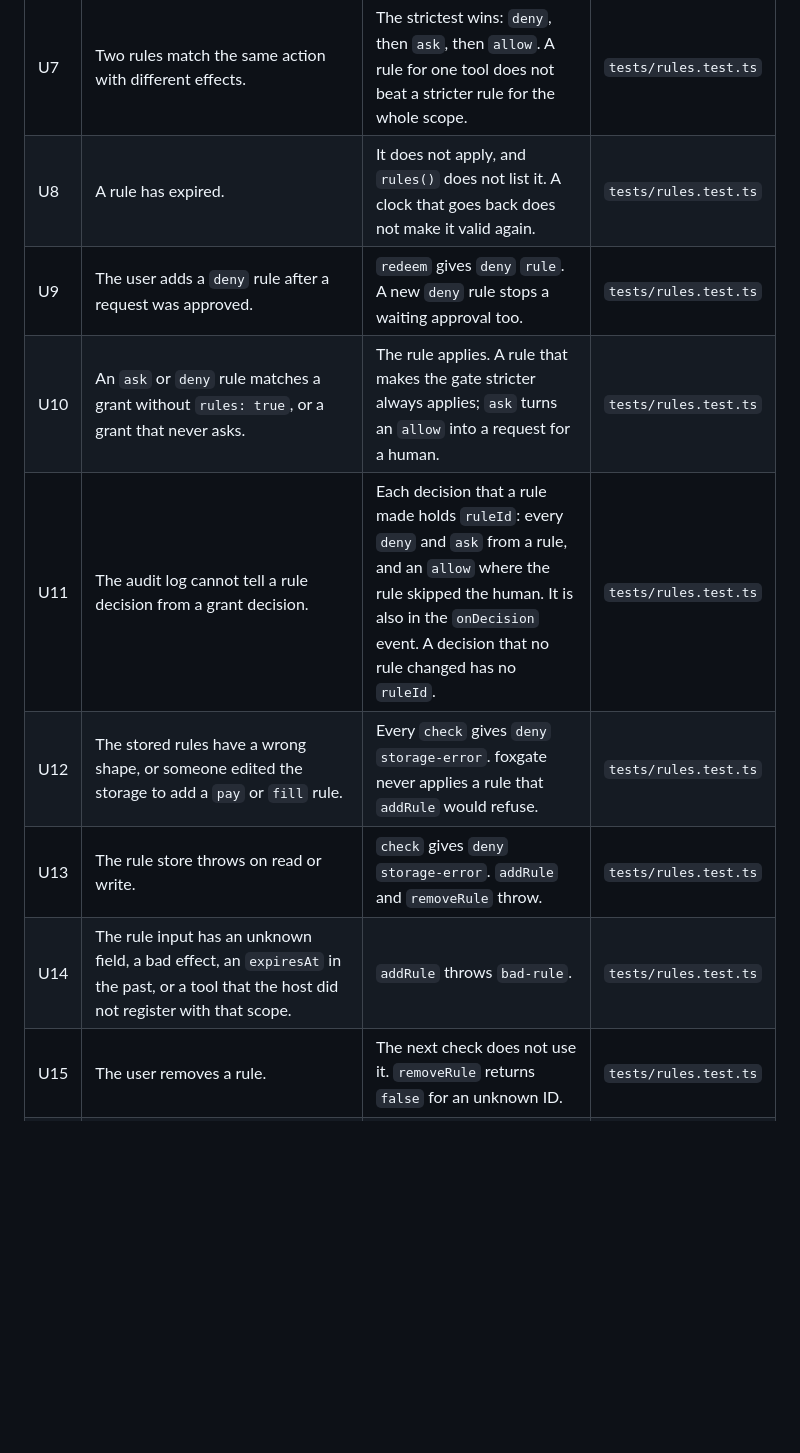
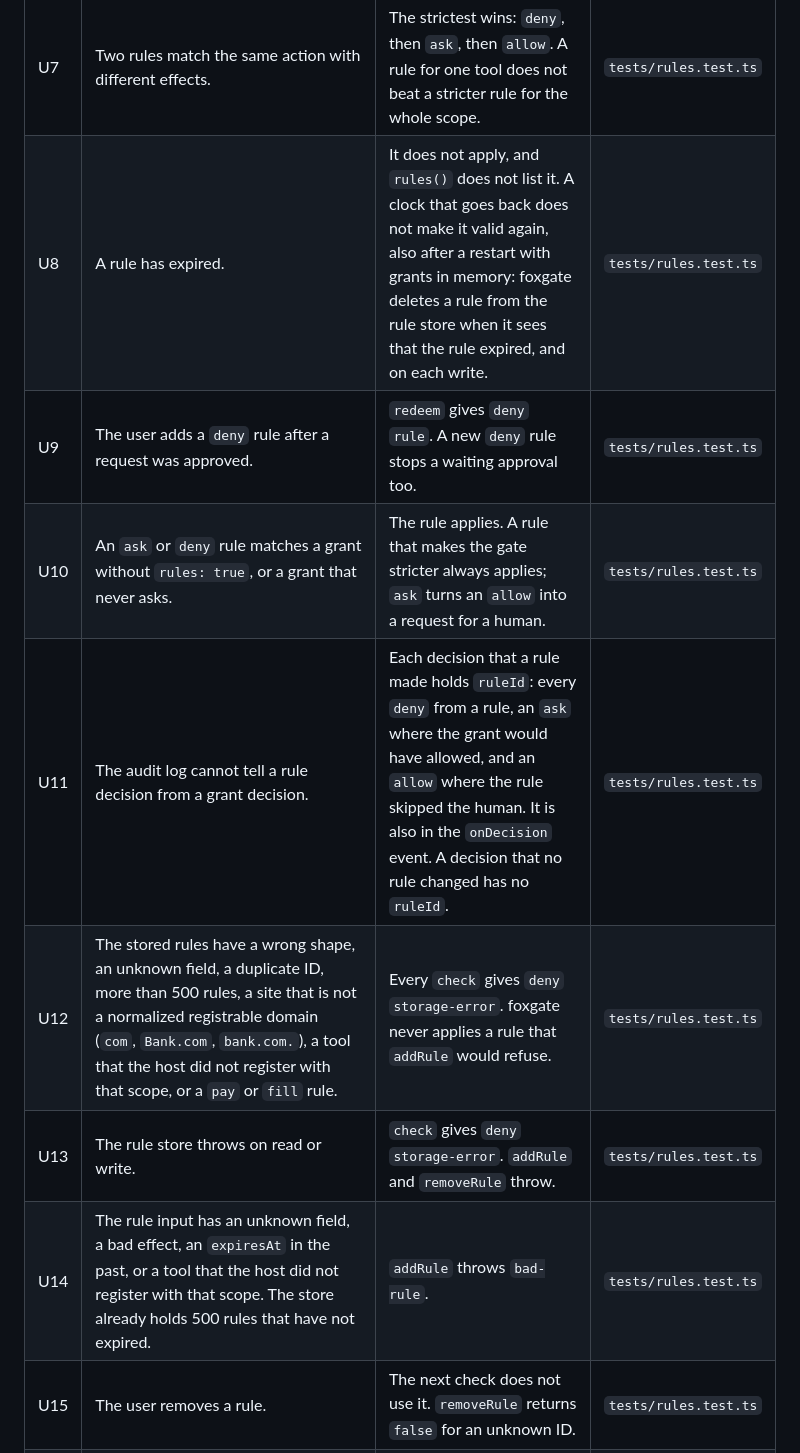
Before and after one commit to pooriaarab/foxgate, a Markdown page: docs/failure-modes.md, the part around one of its changes. GitHub-like rendering; blank space fills up the shorter version.

Commit message:
Tighten the failure modes of user rules
Review found that an expired rule can come back after a restart, that
stored rules are checked more weakly than addRule checks them, and that
an ask rule marks decisions it did not change. Restate U4, U8, U11, U12
and U14 to cover these, and note the missing cross-gate lock for rule
writes in the README limits.

```diff
--- a/docs/failure-modes.md
+++ b/docs/failure-modes.md
@@ -156,13 +156,13 @@ creates an `allow` that no grant gives, and it never skips a grant limit.
 | U5 | The run holds private data, and an `allow` rule matches a grant that asks. | The rule does not apply. An `allow` rule applies only to a grant that the host added with `rules: true`. The host leaves it out after private data (the exfiltration guard), so the action still asks. | `tests/rules.test.ts` |
 | U6 | An `allow` rule matches a grant that has expired, has no uses left, or is at its spend cap. | `deny` with the grant reason. The rule skips the human, not the grant limits. | `tests/rules.test.ts` |
 | U7 | Two rules match the same action with different effects. | The strictest wins: `deny`, then `ask`, then `allow`. A rule for one tool does not beat a stricter rule for the whole scope. | `tests/rules.test.ts` |
-| U8 | A rule has expired. | It does not apply, and `rules()` does not list it. A clock that goes back does not make it valid again. | `tests/rules.test.ts` |
+| U8 | A rule has expired. | It does not apply, and `rules()` does not list it. A clock that goes back does not make it valid again, also after a restart with grants in memory: foxgate deletes a rule from the rule store when it sees that the rule expired, and on each write. | `tests/rules.test.ts` |
 | U9 | The user adds a `deny` rule after a request was approved. | `redeem` gives `deny` `rule`. A new `deny` rule stops a waiting approval too. | `tests/rules.test.ts` |
 | U10 | An `ask` or `deny` rule matches a grant without `rules: true`, or a grant that never asks. | The rule applies. A rule that makes the gate stricter always applies; `ask` turns an `allow` into a request for a human. | `tests/rules.test.ts` |
-| U11 | The audit log cannot tell a rule decision from a grant decision. | Each decision that a rule made holds `ruleId`: every `deny` and `ask` from a rule, and an `allow` where the rule skipped the human. It is also in the `onDecision` event. A decision that no rule changed has no `ruleId`. | `tests/rules.test.ts` |
-| U12 | The stored rules have a wrong shape, or someone edited the storage to add a `pay` or `fill` rule. | Every `check` gives `deny` `storage-error`. foxgate never applies a rule that `addRule` would refuse. | `tests/rules.test.ts` |
+| U11 | The audit log cannot tell a rule decision from a grant decision. | Each decision that a rule made holds `ruleId`: every `deny` from a rule, an `ask` where the grant would have allowed, and an `allow` where the rule skipped the human. It is also in the `onDecision` event. A decision that no rule changed has no `ruleId`. | `tests/rules.test.ts` |
+| U12 | The stored rules have a wrong shape, an unknown field, a duplicate ID, more than 500 rules, a site that is not a normalized registrable domain (`com`, `Bank.com`, `bank.com.`), a tool that the host did not register with that scope, or a `pay` or `fill` rule. | Every `check` gives `deny` `storage-error`. foxgate never applies a rule that `addRule` would refuse. | `tests/rules.test.ts` |
 | U13 | The rule store throws on read or write. | `check` gives `deny` `storage-error`. `addRule` and `removeRule` throw. | `tests/rules.test.ts` |
-| U14 | The rule input has an unknown field, a bad effect, an `expiresAt` in the past, or a tool that the host did not register with that scope. | `addRule` throws `bad-rule`. | `tests/rules.test.ts` |
+| U14 | The rule input has an unknown field, a bad effect, an `expiresAt` in the past, or a tool that the host did not register with that scope. The store already holds 500 rules that have not expired. | `addRule` throws `bad-rule`. | `tests/rules.test.ts` |
 | U15 | The user removes a rule. | The next check does not use it. `removeRule` returns `false` for an unknown ID. | `tests/rules.test.ts` |
 | U16 | The app restarts. Grants are in memory, rules are in `browser.storage.local`. | A new gate on the same `ruleStore` reads the rules. Rules are plain JSON. | `tests/rules.test.ts` |
 | U17 | The planner adds or removes a rule through the `gate` object. | The `gate` object has only `check` and `redeem`. Rules are on `host`. | `tests/rules.test.ts` |
```
Also changed, not shown: other parts of docs/failure-modes.md (+1 -1 lines), README.md (+2 -0 lines).
